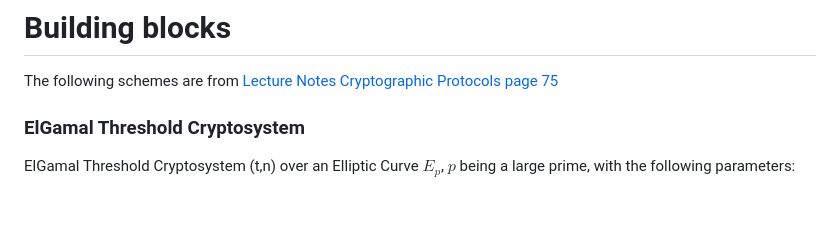
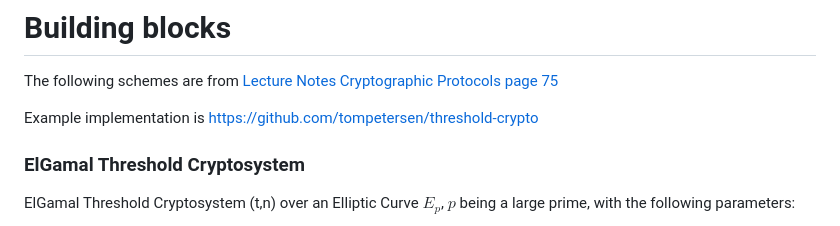
Before and after one commit to stanbar/FDKG, a Markdown page: docs/DKG.md, the part around the change. Drawn GitHub-style; blank space fills up the shorter version.

Commit message:
add example implementation to threshold crypto

```diff
--- a/docs/DKG.md
+++ b/docs/DKG.md
@@ -11,6 +11,8 @@ The reconstruction of a $\textrm{SK}$ is possible only if a sufficient number of
 # Building blocks
 
 The following schemes are from [Lecture Notes Cryptographic Protocols page 75](https://www.win.tue.nl/~berry/2WC13/LectureNotes.pdf)
+
+Example implementation is https://github.com/tompetersen/threshold-crypto
 
 ### ElGamal Threshold Cryptosystem
 
```
